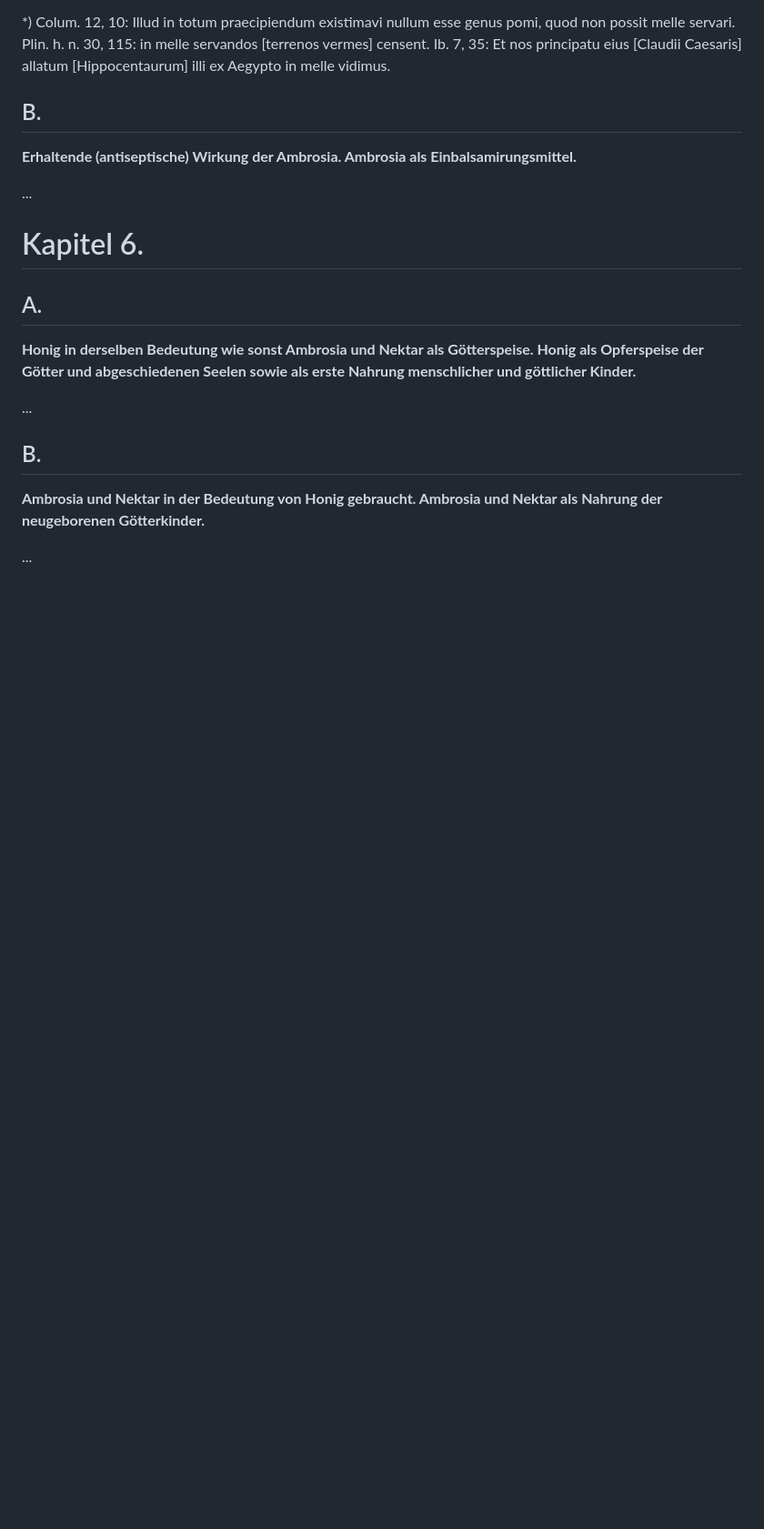
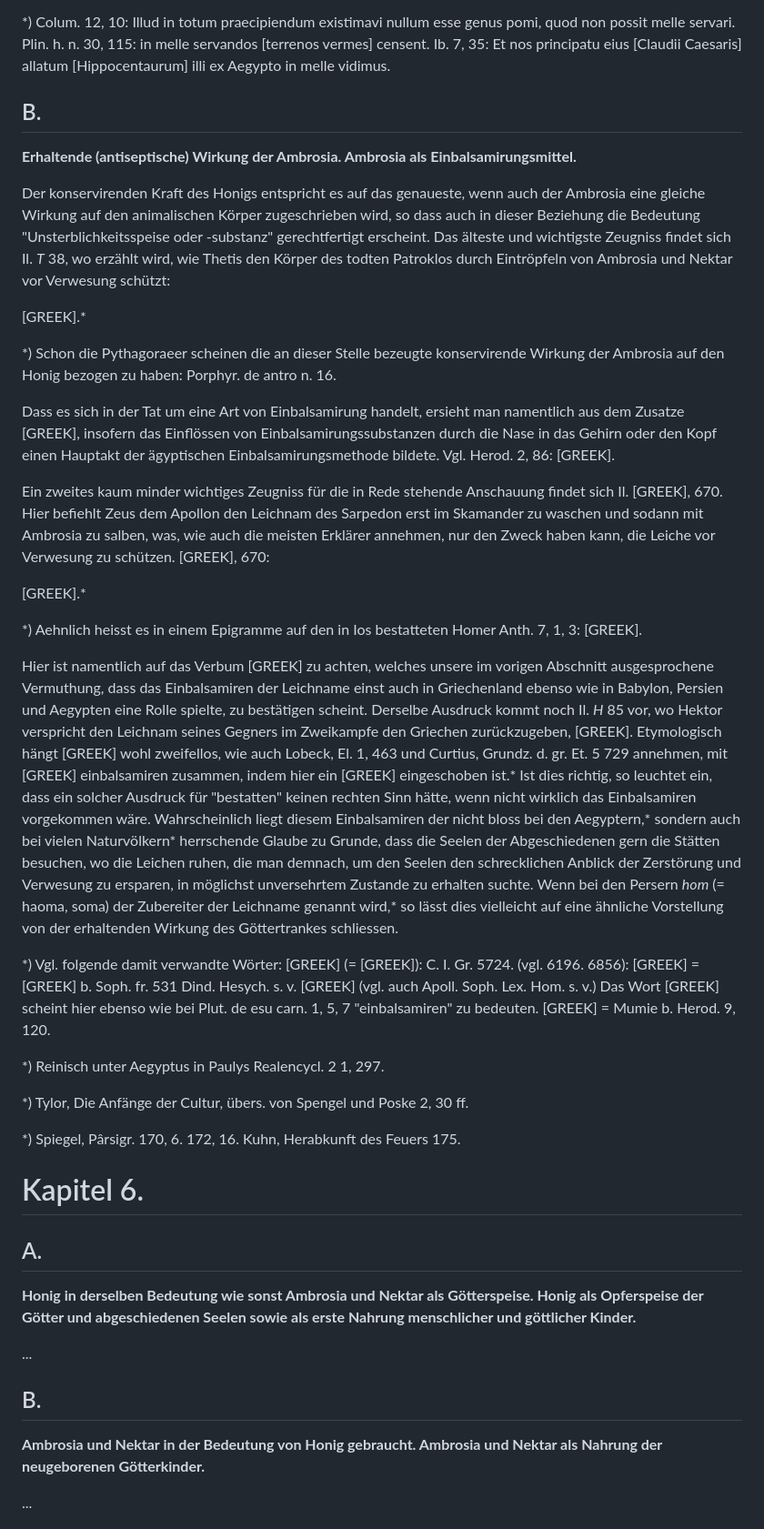
Before and after one commit to solaranamnesis/wilhelm-heinrich-roscher, a Markdown page: nektar-ambrosia/full-text-german.md, the part around the change. Shown at 91% size. GitHub-like rendering; blank space fills up the shorter version.

```diff
--- a/nektar-ambrosia/full-text-german.md
+++ b/nektar-ambrosia/full-text-german.md
@@ -878,7 +878,29 @@ Schliesslich bleibt noch zu erwähnen, dass der Honig ebenso wie heutzutage der
 
 **Erhaltende (antiseptische) Wirkung der Ambrosia. Ambrosia als Einbalsamirungsmittel.**
 
-...
+Der konservirenden Kraft des Honigs entspricht es auf das genaueste, wenn auch der Ambrosia eine gleiche Wirkung auf den animalischen Körper zugeschrieben wird, so dass auch in dieser Beziehung die Bedeutung "Unsterblichkeitsspeise oder -substanz" gerechtfertigt erscheint. Das älteste und wichtigste Zeugniss findet sich Il. _T_ 38, wo erzählt wird, wie Thetis den Körper des todten Patroklos durch Eintröpfeln von Ambrosia und Nektar vor Verwesung schützt:
+
+[GREEK].*
+
+*) Schon die Pythagoraeer scheinen die an dieser Stelle bezeugte konservirende Wirkung der Ambrosia auf den Honig bezogen zu haben: Porphyr. de antro n. 16.
+
+Dass es sich in der Tat um eine Art von Einbalsamirung handelt, ersieht man namentlich aus dem Zusatze [GREEK], insofern das Einflössen von Einbalsamirungssubstanzen durch die Nase in das Gehirn oder den Kopf einen Hauptakt der ägyptischen Einbalsamirungsmethode bildete. Vgl. Herod. 2, 86: [GREEK].
+
+Ein zweites kaum minder wichtiges Zeugniss für die in Rede stehende Anschauung findet sich Il. [GREEK], 670. Hier befiehlt Zeus dem Apollon den Leichnam des Sarpedon erst im Skamander zu waschen und sodann mit Ambrosia zu salben, was, wie auch die meisten Erklärer annehmen, nur den Zweck haben kann, die Leiche vor Verwesung zu schützen. [GREEK], 670:
+
+[GREEK].*
+
+*) Aehnlich heisst es in einem Epigramme auf den in Ios bestatteten Homer Anth. 7, 1, 3: [GREEK].
+
+Hier ist namentlich auf das Verbum [GREEK] zu achten, welches unsere im vorigen Abschnitt ausgesprochene Vermuthung, dass das Einbalsamiren der Leichname einst auch in Griechenland ebenso wie in Babylon, Persien und Aegypten eine Rolle spielte, zu bestätigen scheint. Derselbe Ausdruck kommt noch Il. _H_ 85 vor, wo Hektor verspricht den Leichnam seines Gegners im Zweikampfe den Griechen zurückzugeben, [GREEK]. Etymologisch hängt [GREEK] wohl zweifellos, wie auch Lobeck, El. 1, 463 und Curtius, Grundz. d. gr. Et. 5 729 annehmen, mit [GREEK] einbalsamiren zusammen, indem hier ein [GREEK] eingeschoben ist.* Ist dies richtig, so leuchtet ein, dass ein solcher Ausdruck für "bestatten" keinen rechten Sinn hätte, wenn nicht wirklich das Einbalsamiren vorgekommen wäre. Wahrscheinlich liegt diesem Einbalsamiren der nicht bloss bei den Aegyptern,* sondern auch bei vielen Naturvölkern* herrschende Glaube zu Grunde, dass die Seelen der Abgeschiedenen gern die Stätten besuchen, wo die Leichen ruhen, die man demnach, um den Seelen den schrecklichen Anblick der Zerstörung und Verwesung zu ersparen, in möglichst unversehrtem Zustande zu erhalten suchte. Wenn bei den Persern _hom_ (= haoma, soma) der Zubereiter der Leichname genannt wird,* so lässt dies vielleicht auf eine ähnliche Vorstellung von der erhaltenden Wirkung des Göttertrankes schliessen.
+
+*) Vgl. folgende damit verwandte Wörter: [GREEK] (= [GREEK]): C. I. Gr. 5724. (vgl. 6196. 6856): [GREEK] = [GREEK] b. Soph. fr. 531 Dind. Hesych. s. v. [GREEK] (vgl. auch Apoll. Soph. Lex. Hom. s. v.) Das Wort [GREEK] scheint hier ebenso wie bei Plut. de esu carn. 1, 5, 7 "einbalsamiren" zu bedeuten. [GREEK] = Mumie b. Herod. 9, 120.
+
+*) Reinisch unter Aegyptus in Paulys Realencycl. 2 1, 297.
+
+*) Tylor, Die Anfänge der Cultur, übers. von Spengel und Poske 2, 30 ff.
+
+*) Spiegel, Pârsigr. 170, 6. 172, 16. Kuhn, Herabkunft des Feuers 175.
 
 # Kapitel 6.
 
```
